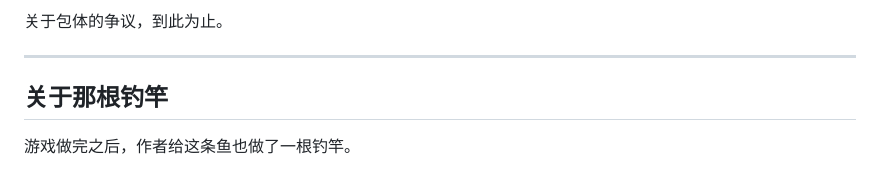
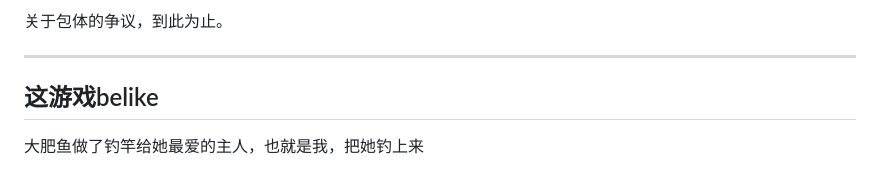
Before and after one commit to yes-a-hit/Fishing-the-fat-fish, a Markdown page: README.md, the part around the change. Rendered like a GitHub page.

```diff
--- a/README.md
+++ b/README.md
@@ -249,9 +249,9 @@ BGM 是一段 60 秒的海浪垫底 + A 小调五声拨弦，由 `tools/gen_bgm.
 
 ---
 
-## 关于那根钓竿
+## 这游戏belike
 
-游戏做完之后，作者给这条鱼也做了一根钓竿。
+大肥鱼做了钓竿给她最爱的主人，也就是我，把她钓上来
 
 ![用户♡钓竿做好了](assets/easter/easter_rod.jpg)
 
```
